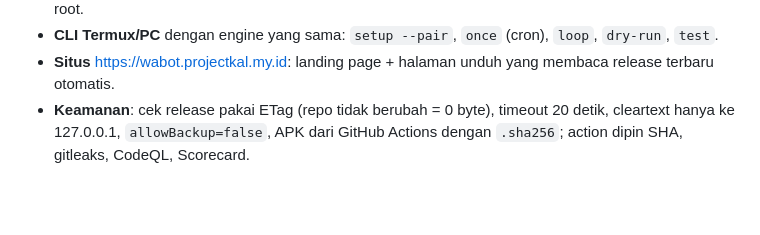
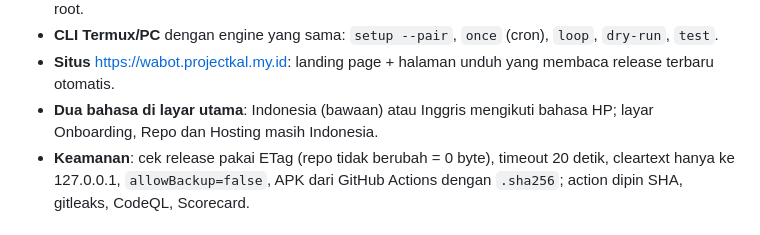
Before and after one commit to xykal/wa-release-bot, a Markdown page: CHANGELOG.md, the part around the change. Drawn GitHub-style; blank space fills up the shorter version.

Commit message:
docs(changelog): ringkasan 1.0.0 sebut dua bahasa layar utama

```diff
--- a/CHANGELOG.md
+++ b/CHANGELOG.md
@@ -31,6 +31,8 @@ tetap menerima update.
   `dry-run`, `test`.
 - **Situs** <https://wabot.projectkal.my.id>: landing page + halaman unduh yang membaca
   release terbaru otomatis.
+- **Dua bahasa di layar utama**: Indonesia (bawaan) atau Inggris mengikuti bahasa HP;
+  layar Onboarding, Repo dan Hosting masih Indonesia.
 - **Keamanan**: cek release pakai ETag (repo tidak berubah = 0 byte), timeout 20 detik,
   cleartext hanya ke 127.0.0.1, `allowBackup=false`, APK dari GitHub Actions dengan
   `.sha256`; action dipin SHA, gitleaks, CodeQL, Scorecard.
```
